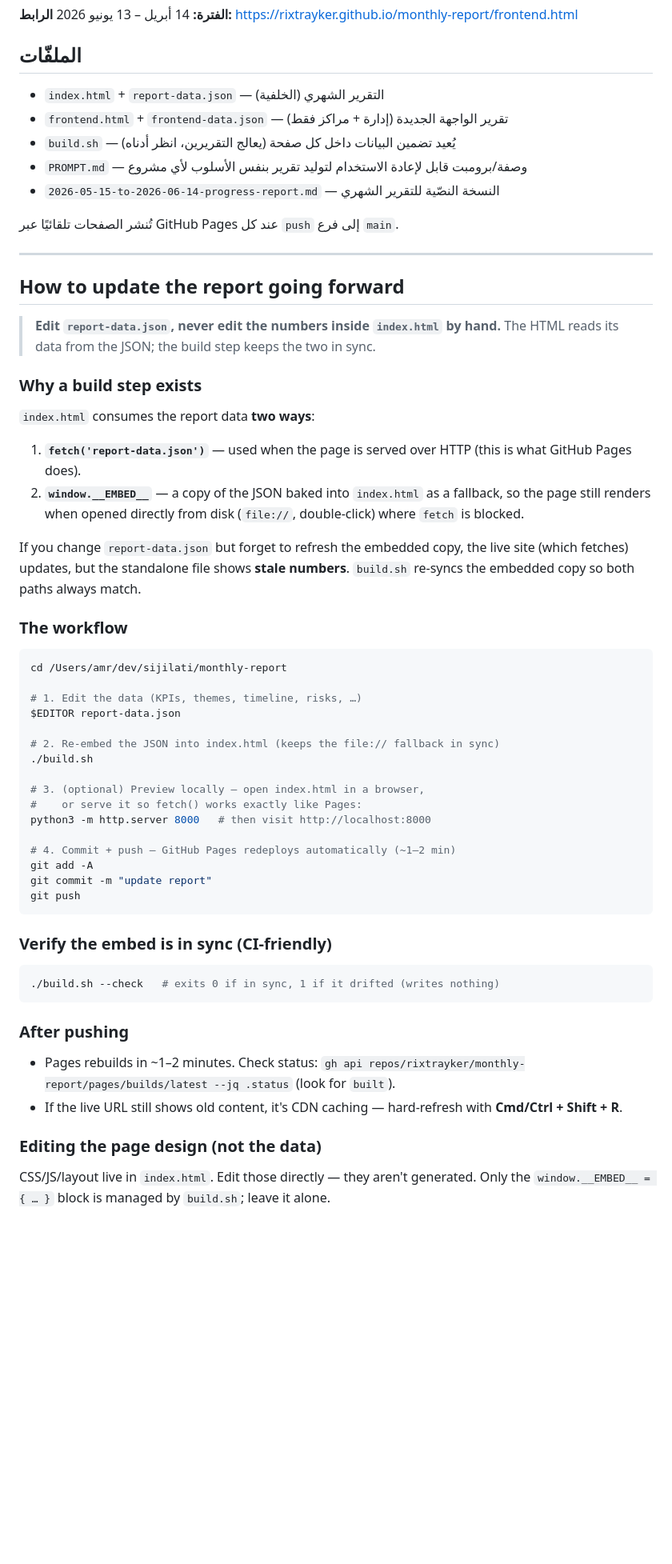
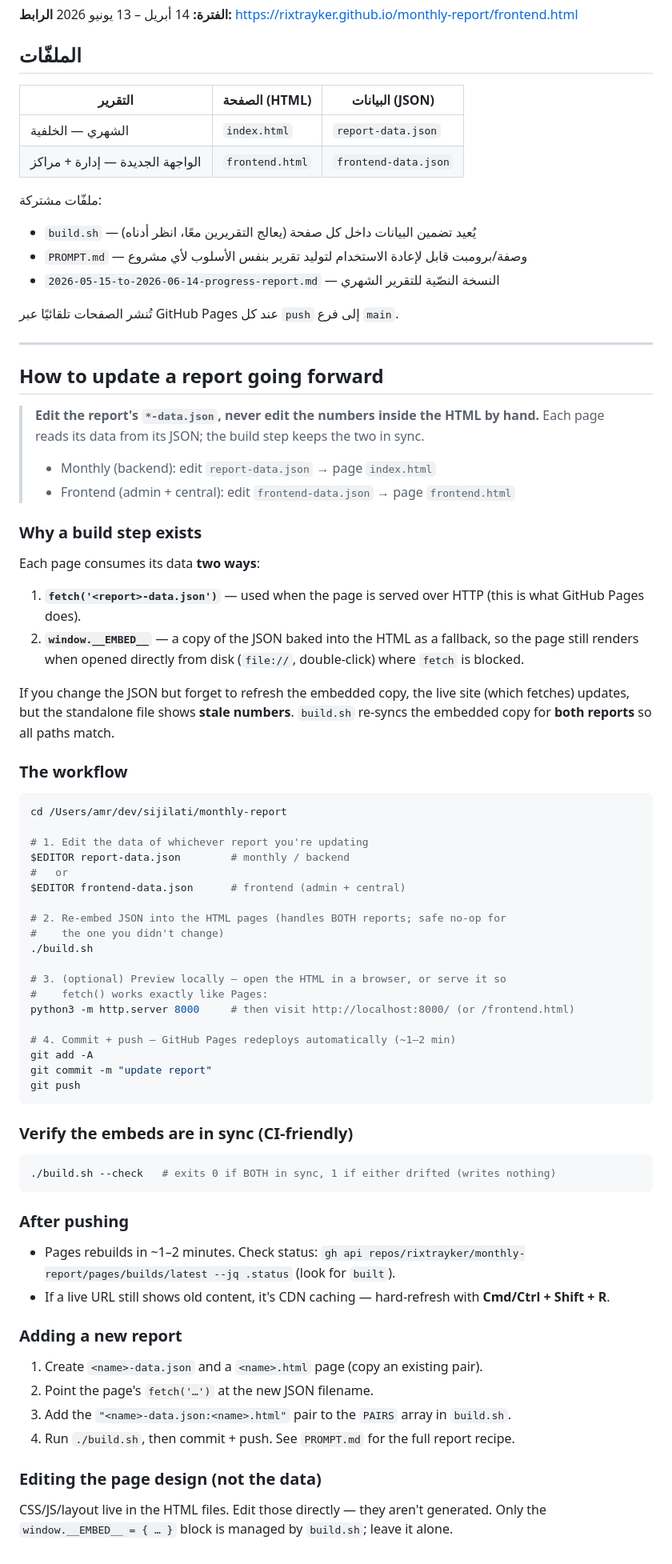
Before and after one commit to rixtrayker/monthly-report, a Markdown page: README.md, the part around the change. Shown at 80% size. GitHub-like rendering; blank space fills up the shorter version.

Commit message:
docs: update README for two reports + build.sh dual-pair workflow
Files table for both report pairs, report-agnostic update workflow
(monthly vs frontend), and a 'how to add a new report' section.

Co-Authored-By: Claude Opus 4.8 <noreply@anthropic.com>

````diff
--- a/README.md
+++ b/README.md
@@ -14,9 +14,14 @@
 
 ## الملفّات
 
-- `index.html` + `report-data.json` — التقرير الشهري (الخلفية)
-- `frontend.html` + `frontend-data.json` — تقرير الواجهة الجديدة (إدارة + مراكز فقط)
-- `build.sh` — يُعيد تضمين البيانات داخل كل صفحة (يعالج التقريرين، انظر أدناه)
+| التقرير | الصفحة (HTML) | البيانات (JSON) |
+|---|---|---|
+| الشهري — الخلفية | `index.html` | `report-data.json` |
+| الواجهة الجديدة — إدارة + مراكز | `frontend.html` | `frontend-data.json` |
+
+ملفّات مشتركة:
+
+- `build.sh` — يُعيد تضمين البيانات داخل كل صفحة (يعالج التقريرين معًا، انظر أدناه)
 - `PROMPT.md` — وصفة/برومبت قابل لإعادة الاستخدام لتوليد تقرير بنفس الأسلوب لأي مشروع
 - `2026-05-15-to-2026-06-14-progress-report.md` — النسخة النصّية للتقرير الشهري
 
@@ -24,39 +29,45 @@
 
 ---
 
-## How to update the report going forward
+## How to update a report going forward
 
-> **Edit `report-data.json`, never edit the numbers inside `index.html` by hand.**
-> The HTML reads its data from the JSON; the build step keeps the two in sync.
+> **Edit the report's `*-data.json`, never edit the numbers inside the HTML by hand.**
+> Each page reads its data from its JSON; the build step keeps the two in sync.
+>
+> - Monthly (backend): edit `report-data.json` → page `index.html`
+> - Frontend (admin + central): edit `frontend-data.json` → page `frontend.html`
 
 ### Why a build step exists
 
-`index.html` consumes the report data **two ways**:
+Each page consumes its data **two ways**:
 
-1. **`fetch('report-data.json')`** — used when the page is served over HTTP
+1. **`fetch('<report>-data.json')`** — used when the page is served over HTTP
    (this is what GitHub Pages does).
-2. **`window.__EMBED__`** — a copy of the JSON baked into `index.html` as a
-   fallback, so the page still renders when opened directly from disk
-   (`file://`, double-click) where `fetch` is blocked.
+2. **`window.__EMBED__`** — a copy of the JSON baked into the HTML as a fallback,
+   so the page still renders when opened directly from disk (`file://`,
+   double-click) where `fetch` is blocked.
 
-If you change `report-data.json` but forget to refresh the embedded copy, the
-live site (which fetches) updates, but the standalone file shows **stale
-numbers**. `build.sh` re-syncs the embedded copy so both paths always match.
+If you change the JSON but forget to refresh the embedded copy, the live site
+(which fetches) updates, but the standalone file shows **stale numbers**.
+`build.sh` re-syncs the embedded copy for **both reports** so all paths match.
 
 ### The workflow
 
 ```bash
 cd /Users/amr/dev/sijilati/monthly-report
 
-# 1. Edit the data (KPIs, themes, timeline, risks, …)
-$EDITOR report-data.json
+# 1. Edit the data of whichever report you're updating
+$EDITOR report-data.json        # monthly / backend
+#   or
+$EDITOR frontend-data.json      # frontend (admin + central)
 
-# 2. Re-embed the JSON into index.html (keeps the file:// fallback in sync)
+# 2. Re-embed JSON into the HTML pages (handles BOTH reports; safe no-op for
+#    the one you didn't change)
 ./build.sh
 
-# 3. (optional) Preview locally — open index.html in a browser,
-#    or serve it so fetch() works exactly like Pages:
-python3 -m http.server 8000   # then visit http://localhost:8000
+# 3. (optional) Preview locally — open the HTML in a browser, or serve it so
+#    fetch() works exactly like Pages:
+python3 -m http.server 8000     # then visit http://localhost:8000/ (or /frontend.html)
 
 # 4. Commit + push — GitHub Pages redeploys automatically (~1–2 min)
 git add -A
@@ -64,10 +75,10 @@ git commit -m "update report"
 git push
 ```
 
-### Verify the embed is in sync (CI-friendly)
+### Verify the embeds are in sync (CI-friendly)
 
 ```bash
-./build.sh --check   # exits 0 if in sync, 1 if it drifted (writes nothing)
+./build.sh --check   # exits 0 if BOTH in sync, 1 if either drifted (writes nothing)
 ```
 
 ### After pushing
@@ -75,10 +86,17 @@ git push
 - Pages rebuilds in ~1–2 minutes. Check status:
   `gh api repos/rixtrayker/monthly-report/pages/builds/latest --jq .status`
   (look for `built`).
-- If the live URL still shows old content, it's CDN caching —
+- If a live URL still shows old content, it's CDN caching —
   hard-refresh with **Cmd/Ctrl + Shift + R**.
+
+### Adding a new report
+
+1. Create `<name>-data.json` and a `<name>.html` page (copy an existing pair).
+2. Point the page's `fetch('…')` at the new JSON filename.
+3. Add the `"<name>-data.json:<name>.html"` pair to the `PAIRS` array in `build.sh`.
+4. Run `./build.sh`, then commit + push. See `PROMPT.md` for the full report recipe.
 
 ### Editing the page design (not the data)
 
-CSS/JS/layout live in `index.html`. Edit those directly — they aren't generated.
+CSS/JS/layout live in the HTML files. Edit those directly — they aren't generated.
 Only the `window.__EMBED__ = { … }` block is managed by `build.sh`; leave it alone.
````
